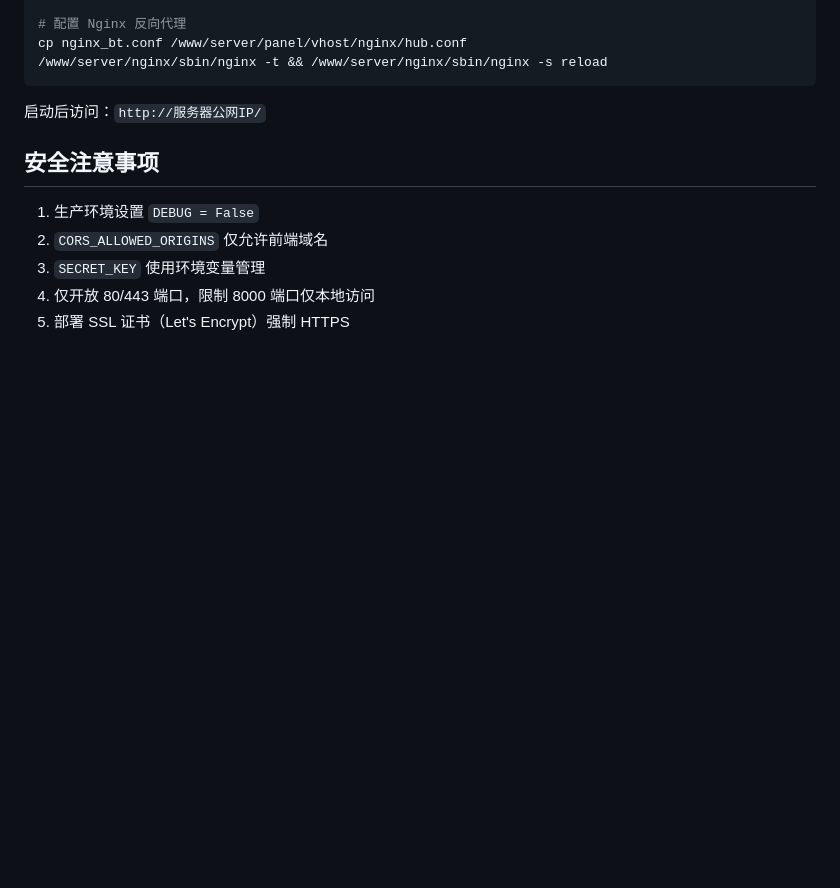
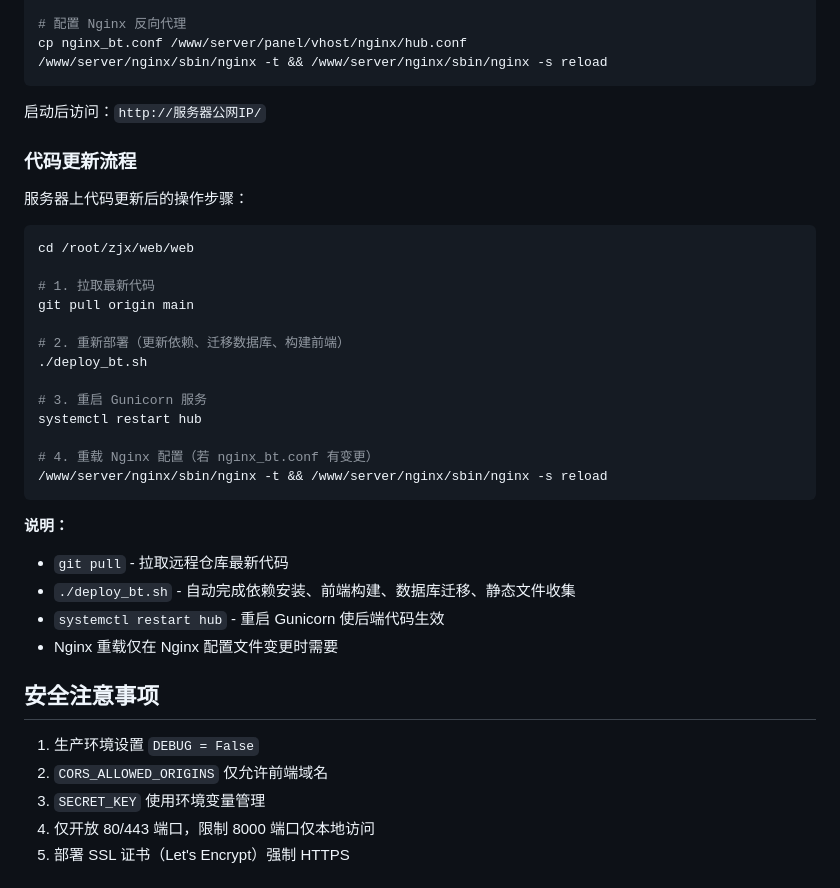
Before and after one commit to cn33331/myWeb_Zjx, a Markdown page: README.md, the part around the change. Drawn GitHub-style; blank space fills up the shorter version.

Commit message:
文档：添加Linux代码更新流程说明

````diff
--- a/README.md
+++ b/README.md
@@ -215,6 +215,32 @@ cp nginx_bt.conf /www/server/panel/vhost/nginx/hub.conf
 
 启动后访问：`http://服务器公网IP/`
 
+### 代码更新流程
+
+服务器上代码更新后的操作步骤：
+
+```bash
+cd /root/zjx/web/web
+
+# 1. 拉取最新代码
+git pull origin main
+
+# 2. 重新部署（更新依赖、迁移数据库、构建前端）
+./deploy_bt.sh
+
+# 3. 重启 Gunicorn 服务
+systemctl restart hub
+
+# 4. 重载 Nginx 配置（若 nginx_bt.conf 有变更）
+/www/server/nginx/sbin/nginx -t && /www/server/nginx/sbin/nginx -s reload
+```
+
+**说明：**
+- `git pull` - 拉取远程仓库最新代码
+- `./deploy_bt.sh` - 自动完成依赖安装、前端构建、数据库迁移、静态文件收集
+- `systemctl restart hub` - 重启 Gunicorn 使后端代码生效
+- Nginx 重载仅在 Nginx 配置文件变更时需要
+
 ## 安全注意事项
 
 1. 生产环境设置 `DEBUG = False`
````
